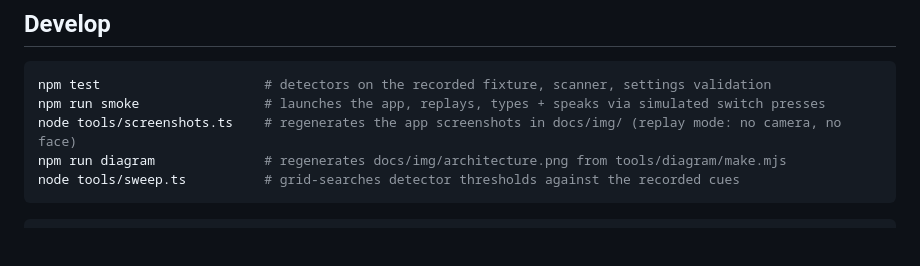
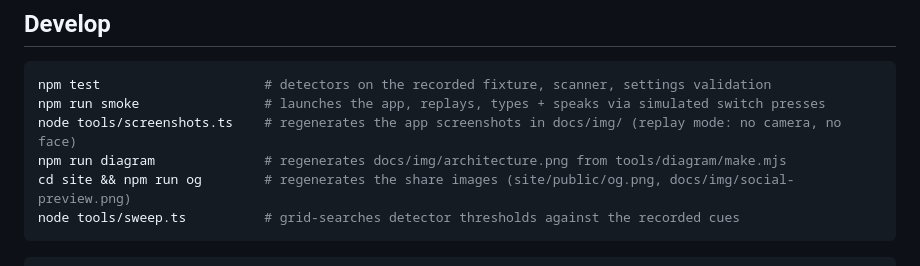
Before and after one commit to yashksaini-coder/glint, a Markdown page: README.md, the part around the change. Rendered like a GitHub page; blank space fills up the shorter version.

````diff
--- a/README.md
+++ b/README.md
@@ -108,6 +108,7 @@ npm test                     # detectors on the recorded fixture, scanner, setti
 npm run smoke                # launches the app, replays, types + speaks via simulated switch presses
 node tools/screenshots.ts    # regenerates the app screenshots in docs/img/ (replay mode: no camera, no face)
 npm run diagram              # regenerates docs/img/architecture.png from tools/diagram/make.mjs
+cd site && npm run og        # regenerates the share images (site/public/og.png, docs/img/social-preview.png)
 node tools/sweep.ts          # grid-searches detector thresholds against the recorded cues
 ```
 
````
Also changed, not shown: docs/img/social-preview.png (added), 8 other files.
